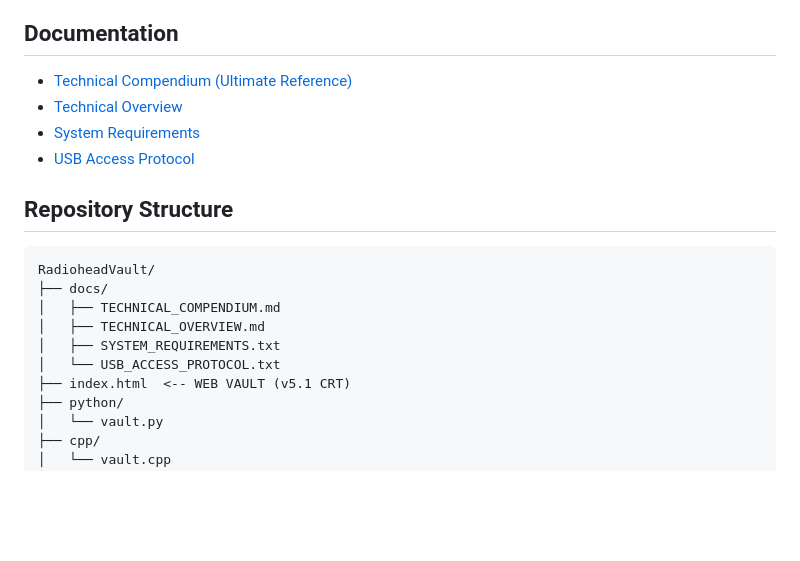
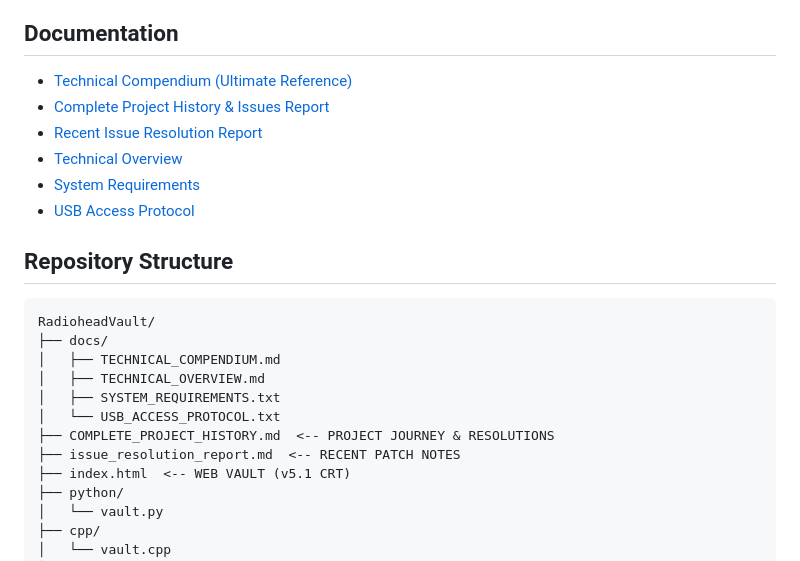
Before and after one commit to zaryif/ForensicSteganographySuite, a Markdown page: README.md, the part around the change. Drawn GitHub-style; blank space fills up the shorter version.

Commit message:
Update README with links to new documentation

```diff
--- a/README.md
+++ b/README.md
@@ -37,6 +37,8 @@ For optimal Operational Security (OpSec), it is recommended to execute the Web i
 ## Documentation
 
 *   [Technical Compendium (Ultimate Reference)](docs/TECHNICAL_COMPENDIUM.md)
+*   [Complete Project History & Issues Report](COMPLETE_PROJECT_HISTORY.md)
+*   [Recent Issue Resolution Report](issue_resolution_report.md)
 *   [Technical Overview](docs/TECHNICAL_OVERVIEW.md)
 *   [System Requirements](docs/SYSTEM_REQUIREMENTS.txt)
 *   [USB Access Protocol](docs/USB_ACCESS_PROTOCOL.txt)
@@ -50,6 +52,8 @@ RadioheadVault/
 │   ├── TECHNICAL_OVERVIEW.md
 │   ├── SYSTEM_REQUIREMENTS.txt
 │   └── USB_ACCESS_PROTOCOL.txt
+├── COMPLETE_PROJECT_HISTORY.md  <-- PROJECT JOURNEY & RESOLUTIONS
+├── issue_resolution_report.md  <-- RECENT PATCH NOTES
 ├── index.html  <-- WEB VAULT (v5.1 CRT)
 ├── python/
 │   └── vault.py
```
